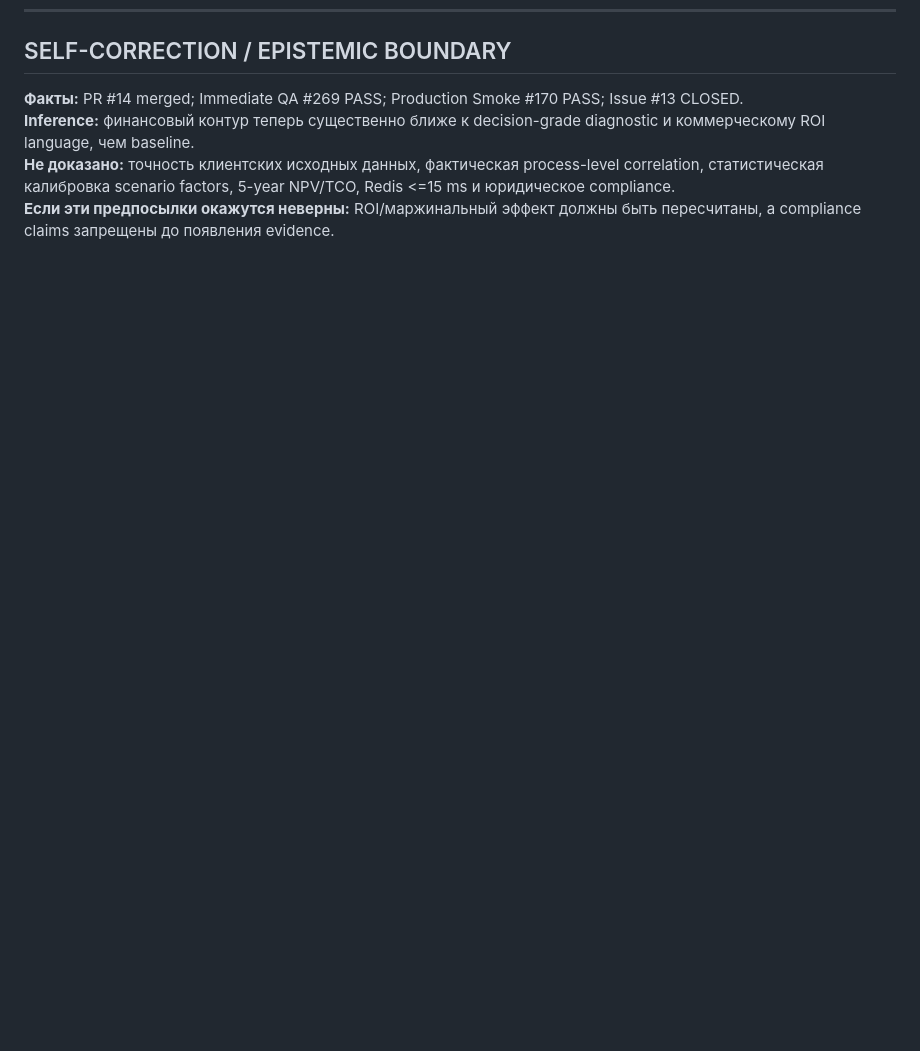
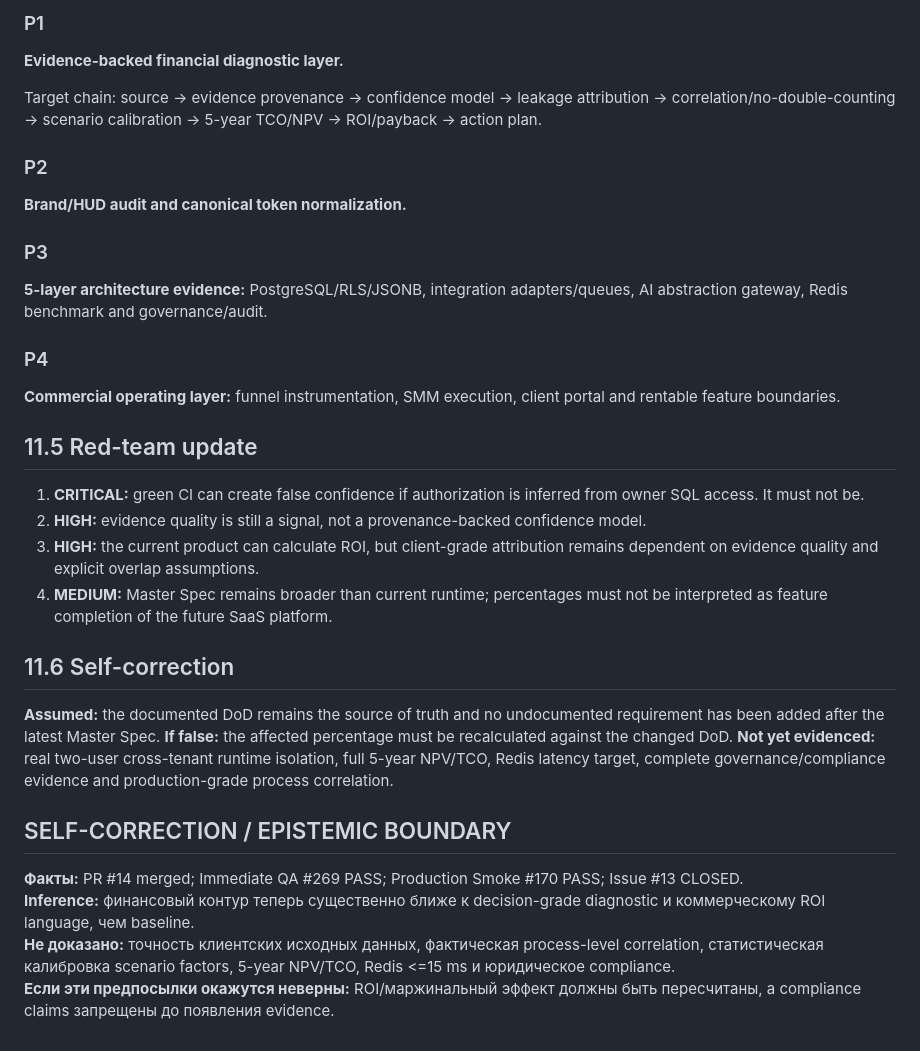
Before and after one commit to knyavik-stack/synapsemax, a Markdown page: docs/MASTER_OPERATIONAL_EXECUTION_REPORT.md, the part around one of its changes. Rendered like a GitHub page; blank space fills up the shorter version.

Commit message:
docs: update project readiness and execution status

```diff
--- a/docs/MASTER_OPERATIONAL_EXECUTION_REPORT.md
+++ b/docs/MASTER_OPERATIONAL_EXECUTION_REPORT.md
@@ -268,3 +319,31 @@ Current production merge commit: `9a957531599b341efeb34017a6e758ee50042c55`.
+### P1
+**Evidence-backed financial diagnostic layer.**
+
+Target chain:
+source -> evidence provenance -> confidence model -> leakage attribution -> correlation/no-double-counting -> scenario calibration -> 5-year TCO/NPV -> ROI/payback -> action plan.
+
+### P2
+**Brand/HUD audit and canonical token normalization.**
+
+### P3
+**5-layer architecture evidence:** PostgreSQL/RLS/JSONB, integration adapters/queues, AI abstraction gateway, Redis benchmark and governance/audit.
+
+### P4
+**Commercial operating layer:** funnel instrumentation, SMM execution, client portal and rentable feature boundaries.
+
+## 11.5 Red-team update
+
+1. **CRITICAL:** green CI can create false confidence if authorization is inferred from owner SQL access. It must not be.
+2. **HIGH:** evidence quality is still a signal, not a provenance-backed confidence model.
+3. **HIGH:** the current product can calculate ROI, but client-grade attribution remains dependent on evidence quality and explicit overlap assumptions.
+4. **MEDIUM:** Master Spec remains broader than current runtime; percentages must not be interpreted as feature completion of the future SaaS platform.
+
+## 11.6 Self-correction
+
+**Assumed:** the documented DoD remains the source of truth and no undocumented requirement has been added after the latest Master Spec.
+**If false:** the affected percentage must be recalculated against the changed DoD.
+**Not yet evidenced:** real two-user cross-tenant runtime isolation, full 5-year NPV/TCO, Redis latency target, complete governance/compliance evidence and production-grade process correlation.
+
 ## SELF-CORRECTION / EPISTEMIC BOUNDARY
 
 **Факты:** PR #14 merged; Immediate QA #269 PASS; Production Smoke #170 PASS; Issue #13 CLOSED.
```
Also changed, not shown: other parts of docs/MASTER_OPERATIONAL_EXECUTION_REPORT.md (+51 -0 lines).
